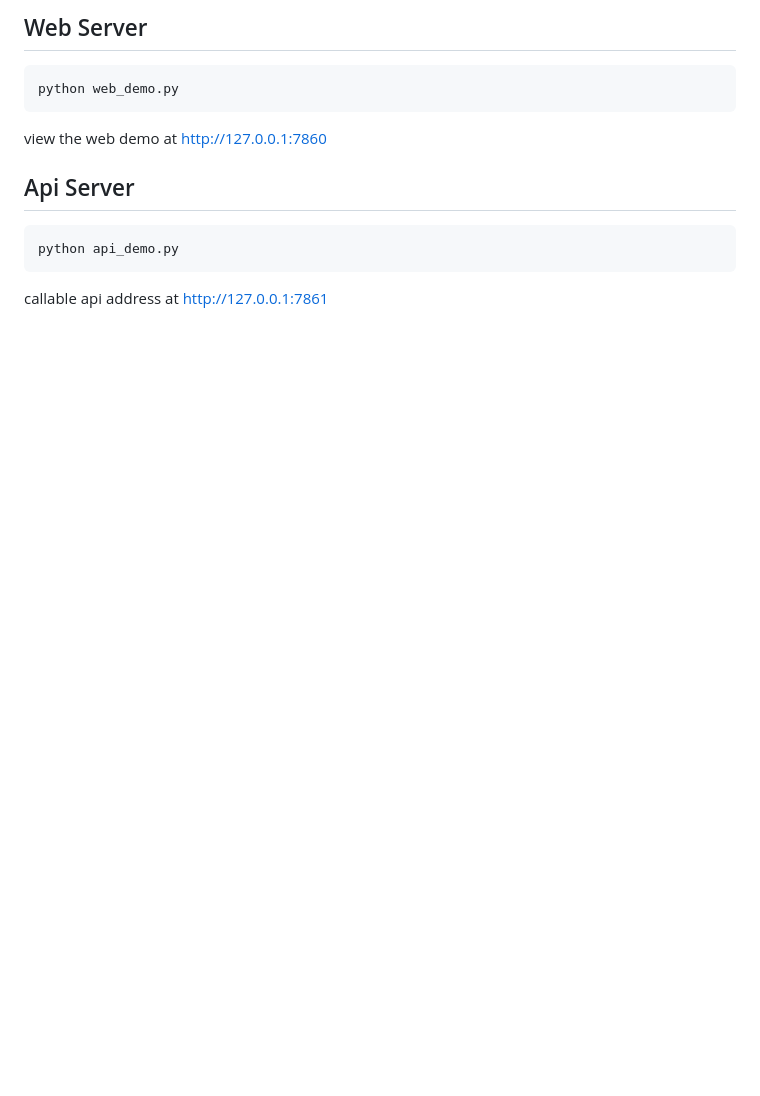
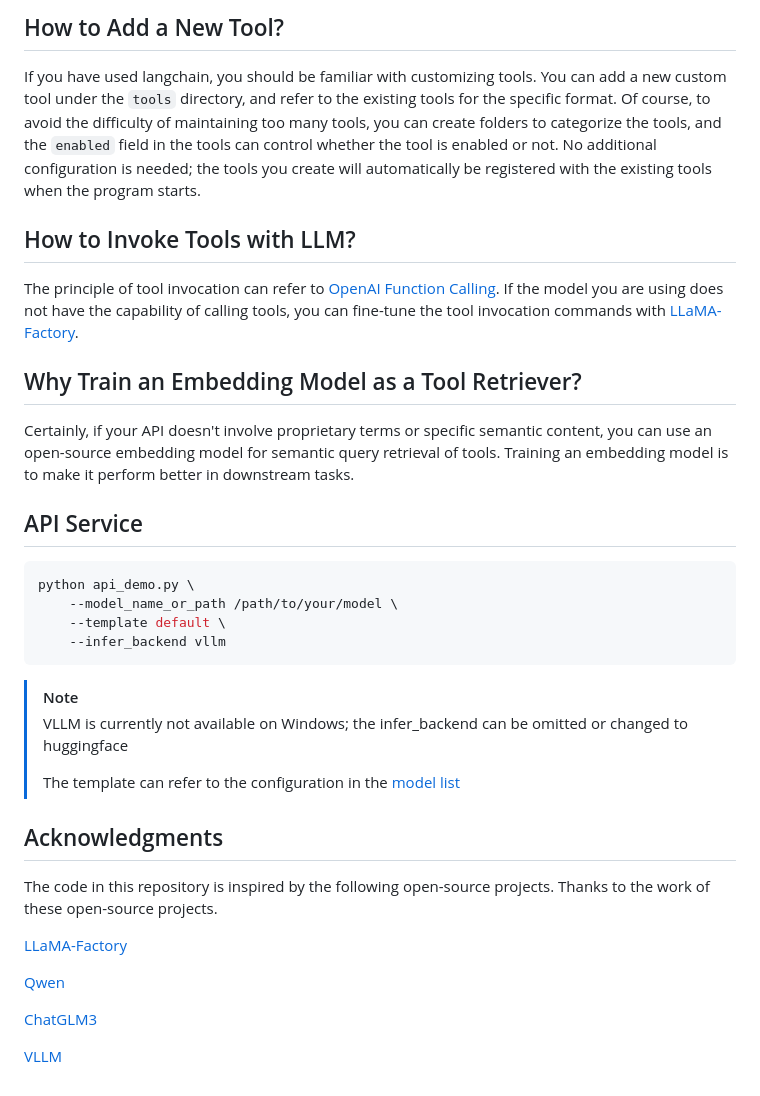
Before and after one commit to mMrBun/AIPC, a Markdown page: README.md, the part around the change printed below. GitHub-like rendering; blank space fills up the shorter version.

````diff
--- a/README.md
+++ b/README.md
@@ -50,13 +60,36 @@ pip install -r requirements.txt
 
-## Web Server
+## How to Add a New Tool?
+If you have used langchain, you should be familiar with customizing tools. You can add a new custom tool under the `tools` directory, and refer to the existing tools for the specific format.
+Of course, to avoid the difficulty of maintaining too many tools, you can create folders to categorize the tools, and the `enabled` field in the tools can control whether the tool is enabled or not. No additional configuration is needed; the tools you create will automatically be registered with the existing tools when the program starts.
+
+## How to Invoke Tools with LLM?
+The principle of tool invocation can refer to [OpenAI Function Calling](https://platform.openai.com/docs/guides/function-calling). If the model you are using does not have the capability of calling tools, you can fine-tune the tool invocation commands with [LLaMA-Factory](https://github.com/hiyouga/LLaMA-Factory).
+
+## Why Train an Embedding Model as a Tool Retriever?
+Certainly, if your API doesn't involve proprietary terms or specific semantic content, you can use an open-source embedding model for semantic query retrieval of tools. Training an embedding model is to make it perform better in downstream tasks.
+
+## API Service
 
 ```bash
-python web_demo.py
+python api_demo.py \
+    --model_name_or_path /path/to/your/model \
+    --template default \
+    --infer_backend vllm
 ```
-view the web demo at http://127.0.0.1:7860
+> [!NOTE]
+>
+> VLLM is currently not available on Windows; the infer_backend can be omitted or changed to huggingface
+>
+> The template can refer to the configuration in the [model list](https://github.com/hiyouga/LLaMA-Factory?tab=readme-ov-file#supported-models)
 
-## Api Server
-```bash
-python api_demo.py
-```
-callable api address at http://127.0.0.1:7861
+
+## Acknowledgments
+The code in this repository is inspired by the following open-source projects. Thanks to the work of these open-source projects.
+
+[LLaMA-Factory](https://github.com/hiyouga/LLaMA-Factory)
+
+[Qwen](https://github.com/QwenLM/Qwen)
+
+[ChatGLM3](https://github.com/THUDM/ChatGLM3)
+
+[VLLM](https://github.com/vllm-project/vllm)
````
Also changed, not shown: other parts of README.md (+26 -16 lines), README_ZH.md (added, +96 -0 lines), assets/aipc.png (added).
